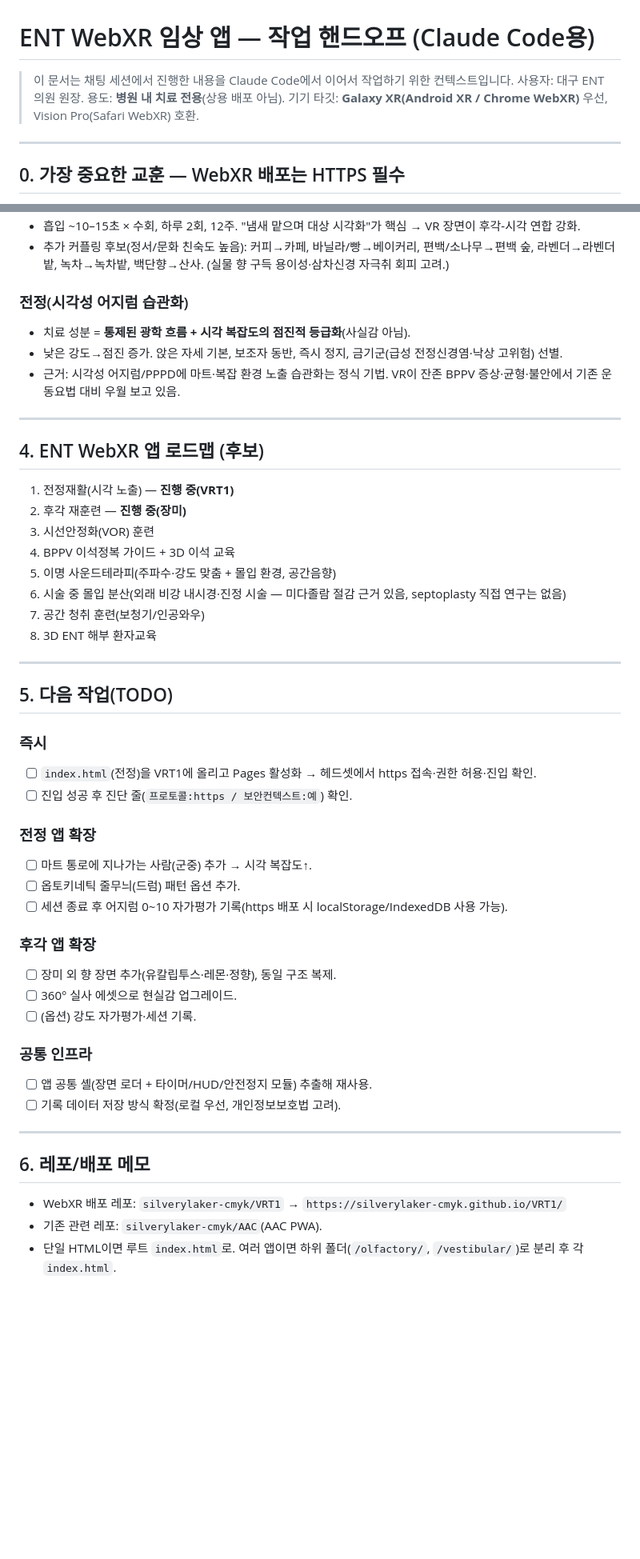
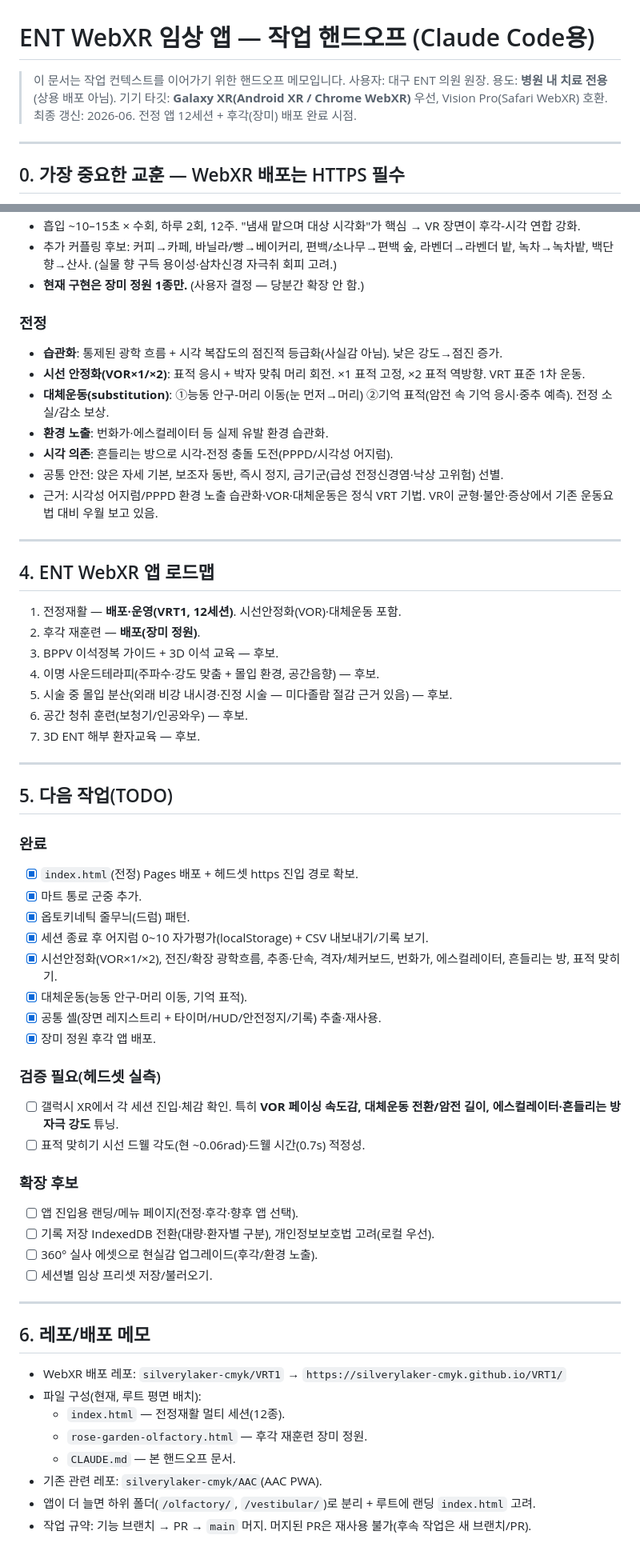
Before and after one commit to silverylaker-cmyk/VRT1, a Markdown page: CLAUDE.md, 2 parts joined by grey strips. Shown at 80% size. Rendered like a GitHub page; blank space fills up the shorter version.

```diff
--- a/CLAUDE.md
+++ b/CLAUDE.md
@@ -1,8 +1,9 @@
 # ENT WebXR 임상 앱 — 작업 핸드오프 (Claude Code용)
 
-> 이 문서는 채팅 세션에서 진행한 내용을 Claude Code에서 이어서 작업하기 위한 컨텍스트입니다.
+> 이 문서는 작업 컨텍스트를 이어가기 위한 핸드오프 메모입니다.
 > 사용자: 대구 ENT 의원 원장. 용도: **병원 내 치료 전용**(상용 배포 아님).
 > 기기 타깃: **Galaxy XR(Android XR / Chrome WebXR)** 우선, Vision Pro(Safari WebXR) 호환.
+> 최종 갱신: 2026-06. 전정 앱 12세션 + 후각(장미) 배포 완료 시점.
 
 ---
 
@@ -68,49 +77,60 @@
 - 흡입 ~10–15초 × 수회, 하루 2회, 12주. "냄새 맡으며 대상 시각화"가 핵심 → VR 장면이 후각-시각 연합 강화.
-- 추가 커플링 후보(정서/문화 친숙도 높음): 커피→카페, 바닐라/빵→베이커리, 편백/소나무→편백 숲, 라벤더→라벤더 밭, 녹차→녹차밭, 백단향→산사. (실물 향 구득 용이성·삼차신경 자극취 회피 고려.)
+- 추가 커플링 후보: 커피→카페, 바닐라/빵→베이커리, 편백/소나무→편백 숲, 라벤더→라벤더 밭, 녹차→녹차밭, 백단향→산사. (실물 향 구득 용이성·삼차신경 자극취 회피 고려.)
+- **현재 구현은 장미 정원 1종만.** (사용자 결정 — 당분간 확장 안 함.)
 
-### 전정(시각성 어지럼 습관화)
-- 치료 성분 = **통제된 광학 흐름 + 시각 복잡도의 점진적 등급화**(사실감 아님).
-- 낮은 강도→점진 증가. 앉은 자세 기본, 보조자 동반, 즉시 정지, 금기군(급성 전정신경염·낙상 고위험) 선별.
-- 근거: 시각성 어지럼/PPPD에 마트·복잡 환경 노출 습관화는 정식 기법. VR이 잔존 BPPV 증상·균형·불안에서 기존 운동요법 대비 우월 보고 있음.
+### 전정
+- **습관화**: 통제된 광학 흐름 + 시각 복잡도의 점진적 등급화(사실감 아님). 낮은 강도→점진 증가.
+- **시선 안정화(VOR×1/×2)**: 표적 응시 + 박자 맞춰 머리 회전. ×1 표적 고정, ×2 표적 역방향. VRT 표준 1차 운동.
+- **대체운동(substitution)**: ①능동 안구-머리 이동(눈 먼저→머리) ②기억 표적(암전 속 기억 응시·중추 예측). 전정 소실/감소 보상.
+- **환경 노출**: 번화가·에스컬레이터 등 실제 유발 환경 습관화.
+- **시각 의존**: 흔들리는 방으로 시각-전정 충돌 도전(PPPD/시각성 어지럼).
+- 공통 안전: 앉은 자세 기본, 보조자 동반, 즉시 정지, 금기군(급성 전정신경염·낙상 고위험) 선별.
+- 근거: 시각성 어지럼/PPPD 환경 노출 습관화·VOR·대체운동은 정식 VRT 기법. VR이 균형·불안·증상에서 기존 운동요법 대비 우월 보고 있음.
 
 ---
 
-## 4. ENT WebXR 앱 로드맵 (후보)
+## 4. ENT WebXR 앱 로드맵
 
-1. 전정재활(시각 노출) — **진행 중(VRT1)**
-2. 후각 재훈련 — **진행 중(장미)**
-3. 시선안정화(VOR) 훈련
-4. BPPV 이석정복 가이드 + 3D 이석 교육
-5. 이명 사운드테라피(주파수·강도 맞춤 + 몰입 환경, 공간음향)
-6. 시술 중 몰입 분산(외래 비강 내시경·진정 시술 — 미다졸람 절감 근거 있음, septoplasty 직접 연구는 없음)
-7. 공간 청취 훈련(보청기/인공와우)
-8. 3D ENT 해부 환자교육
+1. 전정재활 — **배포·운영(VRT1, 12세션)**. 시선안정화(VOR)·대체운동 포함.
+2. 후각 재훈련 — **배포(장미 정원)**.
+3. BPPV 이석정복 가이드 + 3D 이석 교육 — 후보.
+4. 이명 사운드테라피(주파수·강도 맞춤 + 몰입 환경, 공간음향) — 후보.
+5. 시술 중 몰입 분산(외래 비강 내시경·진정 시술 — 미다졸람 절감 근거 있음) — 후보.
+6. 공간 청취 훈련(보청기/인공와우) — 후보.
+7. 3D ENT 해부 환자교육 — 후보.
 
 ---
 
 ## 5. 다음 작업(TODO)
 
-### 즉시
-- [ ] `index.html`(전정)을 VRT1에 올리고 Pages 활성화 → 헤드셋에서 https 접속·권한 허용·진입 확인.
-- [ ] 진입 성공 후 진단 줄(`프로토콜:https / 보안컨텍스트:예`) 확인.
+### 완료
+- [x] `index.html`(전정) Pages 배포 + 헤드셋 https 진입 경로 확보.
+- [x] 마트 통로 군중 추가.
+- [x] 옵토키네틱 줄무늬(드럼) 패턴.
+- [x] 세션 종료 후 어지럼 0~10 자가평가(localStorage) + CSV 내보내기/기록 보기.
+- [x] 시선안정화(VOR×1/×2), 전진/확장 광학흐름, 추종·단속, 격자/체커보드, 번화가, 에스컬레이터, 흔들리는 방, 표적 맞히기.
+- [x] 대체운동(능동 안구-머리 이동, 기억 표적).
+- [x] 공통 셸(장면 레지스트리 + 타이머/HUD/안전정지/기록) 추출·재사용.
+- [x] 장미 정원 후각 앱 배포.
 
-### 전정 앱 확장
-- [ ] 마트 통로에 지나가는 사람(군중) 추가 → 시각 복잡도↑.
-- [ ] 옵토키네틱 줄무늬(드럼) 패턴 옵션 추가.
-- [ ] 세션 종료 후 어지럼 0~10 자가평가 기록(https 배포 시 localStorage/IndexedDB 사용 가능).
+### 검증 필요(헤드셋 실측)
+- [ ] 갤럭시 XR에서 각 세션 진입·체감 확인. 특히 **VOR 페이싱 속도감, 대체운동 전환/암전 길이, 에스컬레이터·흔들리는 방 자극 강도** 튜닝.
+- [ ] 표적 맞히기 시선 드웰 각도(현 ~0.06rad)·드웰 시간(0.7s) 적정성.
 
-### 후각 앱 확장
-- [ ] 장미 외 향 장면 추가(유칼립투스·레몬·정향), 동일 구조 복제.
-- [ ] 360° 실사 에셋으로 현실감 업그레이드.
-- [ ] (옵션) 강도 자가평가·세션 기록.
-
-### 공통 인프라
-- [ ] 앱 공통 셸(장면 로더 + 타이머/HUD/안전정지 모듈) 추출해 재사용.
-- [ ] 기록 데이터 저장 방식 확정(로컬 우선, 개인정보보호법 고려).
+### 확장 후보
+- [ ] 앱 진입용 랜딩/메뉴 페이지(전정·후각·향후 앱 선택).
+- [ ] 기록 저장 IndexedDB 전환(대량·환자별 구분), 개인정보보호법 고려(로컬 우선).
+- [ ] 360° 실사 에셋으로 현실감 업그레이드(후각/환경 노출).
+- [ ] 세션별 임상 프리셋 저장/불러오기.
 
 ---
 
 ## 6. 레포/배포 메모
 - WebXR 배포 레포: `silverylaker-cmyk/VRT1` → `https://silverylaker-cmyk.github.io/VRT1/`
+- 파일 구성(현재, 루트 평면 배치):
+  - `index.html` — 전정재활 멀티 세션(12종).
+  - `rose-garden-olfactory.html` — 후각 재훈련 장미 정원.
+  - `CLAUDE.md` — 본 핸드오프 문서.
 - 기존 관련 레포: `silverylaker-cmyk/AAC`(AAC PWA).
-- 단일 HTML이면 루트 `index.html`로. 여러 앱이면 하위 폴더(`/olfactory/`, `/vestibular/`)로 분리 후 각 `index.html`.
+- 앱이 더 늘면 하위 폴더(`/olfactory/`, `/vestibular/`)로 분리 + 루트에 랜딩 `index.html` 고려.
+- 작업 규약: 기능 브랜치 → PR → `main` 머지. 머지된 PR은 재사용 불가(후속 작업은 새 브랜치/PR).
```
Also changed, not shown: other parts of CLAUDE.md (+32 -24 lines).
